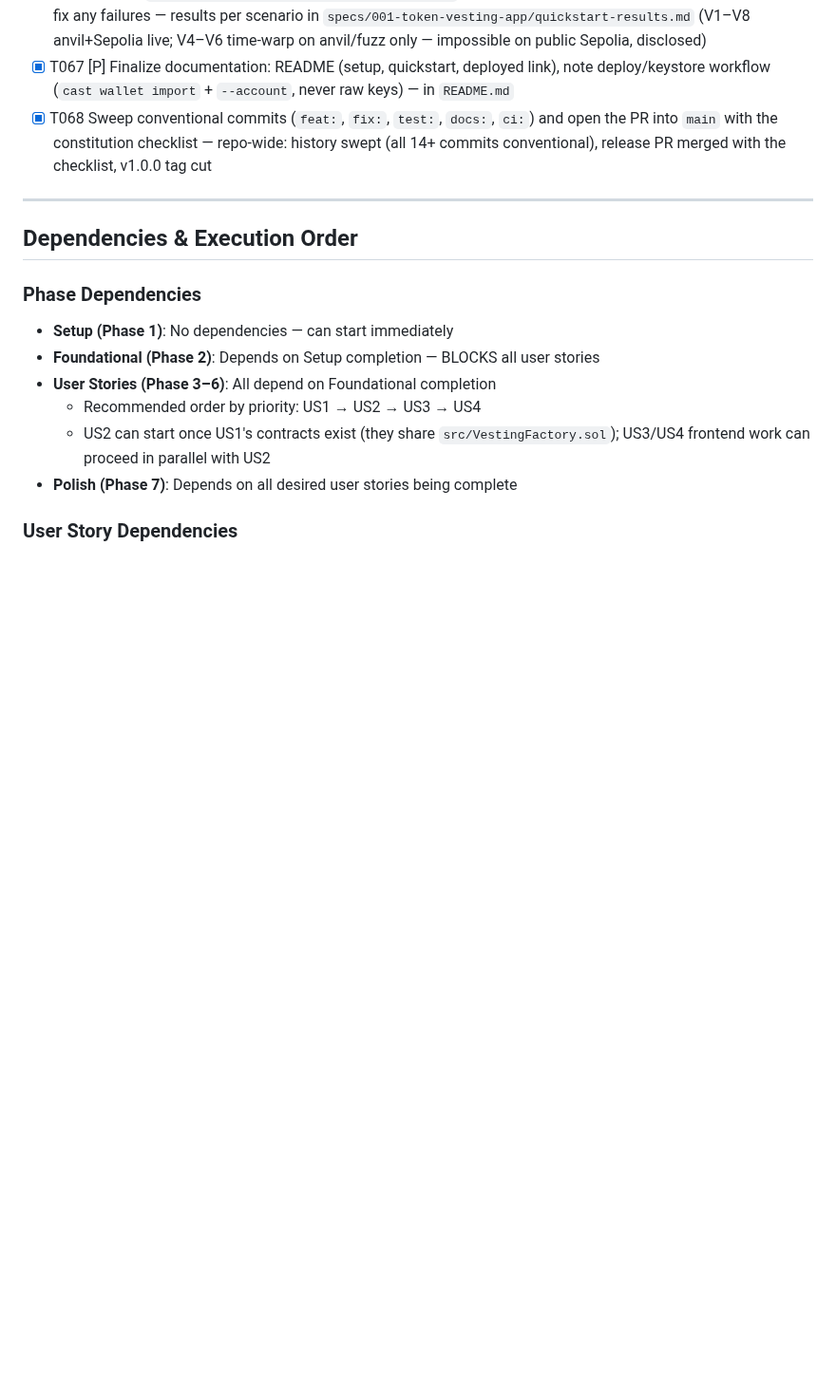
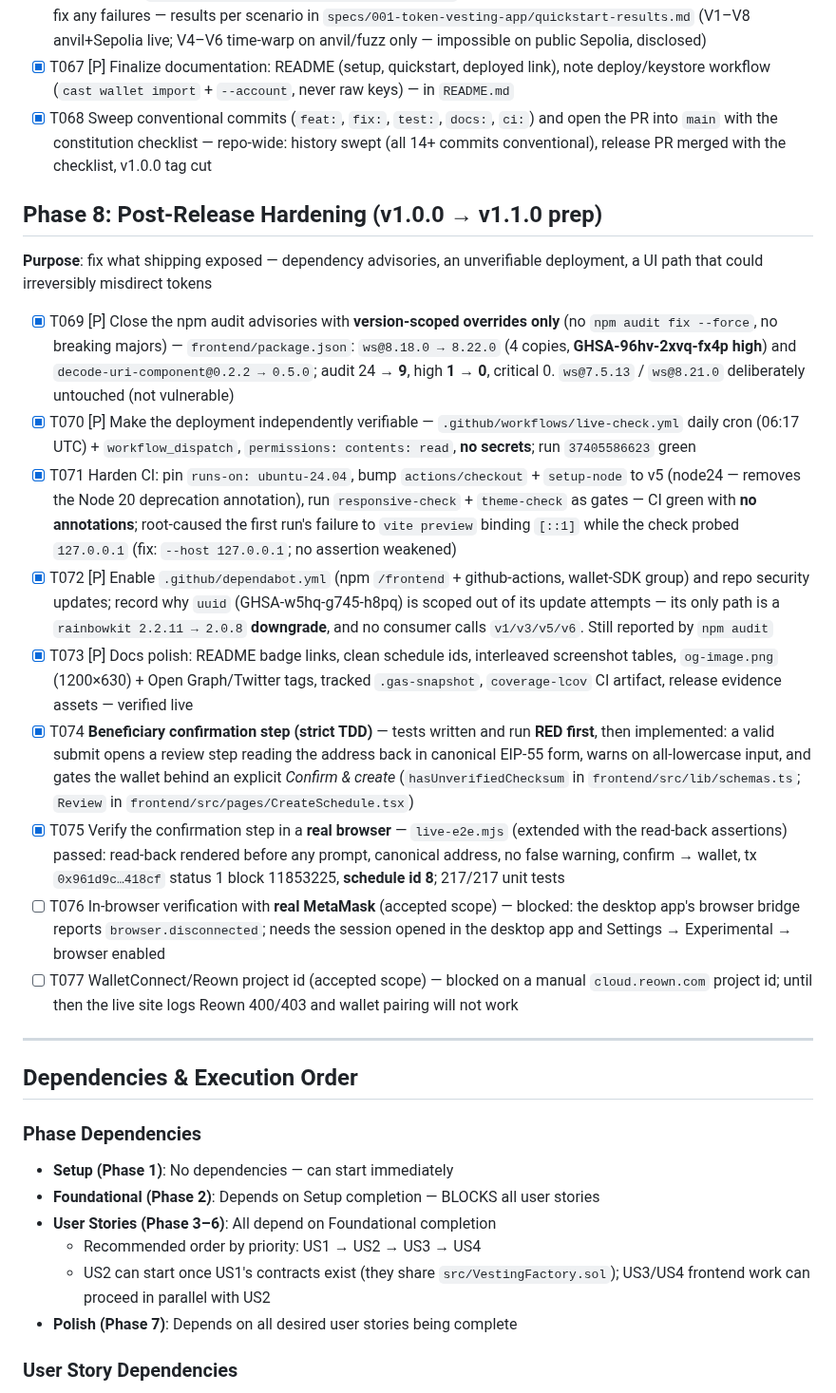
Before and after one commit to MohammedSoliman10/TokenVesting, a Markdown page: specs/001-token-vesting-app/tasks.md, the part around the change. Shown at 95% size. Rendered like a GitHub page; blank space fills up the shorter version.

Commit message:
test: verify the beneficiary review step end-to-end in a real browser
Extended live-e2e.mjs with the Stage F assertions and ran it against the
deployed site. It passed, which is real-browser proof that the new gate
works rather than only jsdom proof:

  - beneficiary read-back rendered BEFORE any wallet prompt
  - read-back shows the canonical EIP-55 address (0x8E691e5252...)
  - no all-lowercase warning for an already-checksummed address
  - "Confirm & create" is what prompts the wallet, not "Create schedule"
  - pending chip, then the confirmation view; schedule id 8
  - create tx 0x961d9c...418cf CONFIRMED on-chain, status 1, block 11853225

Screenshots refreshed - live-e2e-pending-chip.png now shows the review step
with the pending state, so the evidence matches the shipped flow.

README: schedules table gains id 8 (scheduleCount is 8 on-chain).

tasks.md: Phase 8 records the post-release hardening pass. 75 tasks closed,
2 open - T076 (real-MetaMask in-browser verification) and T077 (WalletConnect
project id), both blocked on user action rather than on work.

```diff
--- a/specs/001-token-vesting-app/tasks.md
+++ b/specs/001-token-vesting-app/tasks.md
@@ -199,6 +199,21 @@ V14 (direct `/dashboard` refresh → no 404)
 - [X] T067 [P] Finalize documentation: README (setup, quickstart, deployed link), note deploy/keystore workflow (`cast wallet import` + `--account`, never raw keys) — in `README.md`
 - [X] T068 Sweep conventional commits (`feat:`, `fix:`, `test:`, `docs:`, `ci:`) and open the PR into `main` with the constitution checklist — repo-wide: history swept (all 14+ commits conventional), release PR merged with the checklist, v1.0.0 tag cut
 
+## Phase 8: Post-Release Hardening (v1.0.0 → v1.1.0 prep)
+
+**Purpose**: fix what shipping exposed — dependency advisories, an unverifiable
+deployment, a UI path that could irreversibly misdirect tokens
+
+- [X] T069 [P] Close the npm audit advisories with **version-scoped overrides only** (no `npm audit fix --force`, no breaking majors) — `frontend/package.json`: `ws@8.18.0 → 8.22.0` (4 copies, **GHSA-96hv-2xvq-fx4p high**) and `decode-uri-component@0.2.2 → 0.5.0`; audit 24 → **9**, high **1 → 0**, critical 0. `ws@7.5.13` / `ws@8.21.0` deliberately untouched (not vulnerable)
+- [X] T070 [P] Make the deployment independently verifiable — `.github/workflows/live-check.yml` daily cron (06:17 UTC) + `workflow_dispatch`, `permissions: contents: read`, **no secrets**; run `37405586623` green
+- [X] T071 Harden CI: pin `runs-on: ubuntu-24.04`, bump `actions/checkout` + `setup-node` to v5 (node24 — removes the Node 20 deprecation annotation), run `responsive-check` + `theme-check` as gates — CI green with **no annotations**; root-caused the first run's failure to `vite preview` binding `[::1]` while the check probed `127.0.0.1` (fix: `--host 127.0.0.1`; no assertion weakened)
+- [X] T072 [P] Enable `.github/dependabot.yml` (npm `/frontend` + github-actions, wallet-SDK group) and repo security updates; record why `uuid` (GHSA-w5hq-g745-h8pq) is scoped out of its update attempts — its only path is a `rainbowkit 2.2.11 → 2.0.8` **downgrade**, and no consumer calls `v1/v3/v5/v6`. Still reported by `npm audit`
+- [X] T073 [P] Docs polish: README badge links, clean schedule ids, interleaved screenshot tables, `og-image.png` (1200×630) + Open Graph/Twitter tags, tracked `.gas-snapshot`, `coverage-lcov` CI artifact, release evidence assets — verified live
+- [X] T074 **Beneficiary confirmation step (strict TDD)** — tests written and run **RED first**, then implemented: a valid submit opens a review step reading the address back in canonical EIP-55 form, warns on all-lowercase input, and gates the wallet behind an explicit *Confirm & create* (`hasUnverifiedChecksum` in `frontend/src/lib/schemas.ts`; `Review` in `frontend/src/pages/CreateSchedule.tsx`)
+- [X] T075 Verify the confirmation step in a **real browser** — `live-e2e.mjs` (extended with the read-back assertions) passed: read-back rendered before any prompt, canonical address, no false warning, confirm → wallet, tx `0x961d9c…418cf` status 1 block 11853225, **schedule id 8**; 217/217 unit tests
+- [ ] T076 In-browser verification with **real MetaMask** (accepted scope) — blocked: the desktop app's browser bridge reports `browser.disconnected`; needs the session opened in the desktop app and Settings → Experimental → browser enabled
+- [ ] T077 WalletConnect/Reown project id (accepted scope) — blocked on a manual `cloud.reown.com` project id; until then the live site logs Reown 400/403 and wallet pairing will not work
+
 ---
 
 ## Dependencies & Execution Order
```
Also changed, not shown: README.md (+1 -0 lines), docs/screenshots/live-e2e-create-confirmation.png, docs/screenshots/live-e2e-dashboard-deployer.png, docs/screenshots/live-e2e-dashboard-owner.png, docs/screenshots/live-e2e-pending-chip.png.
